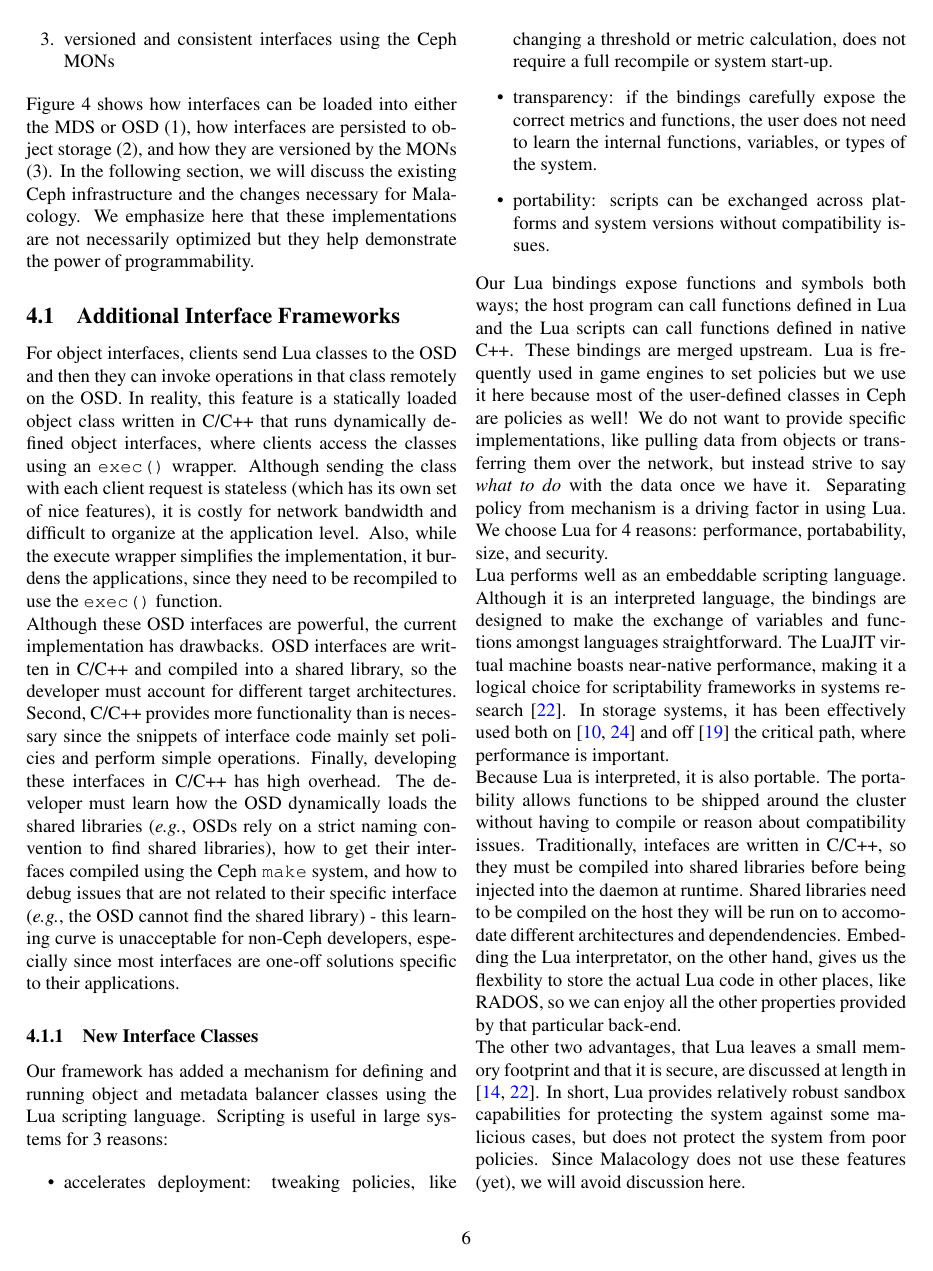
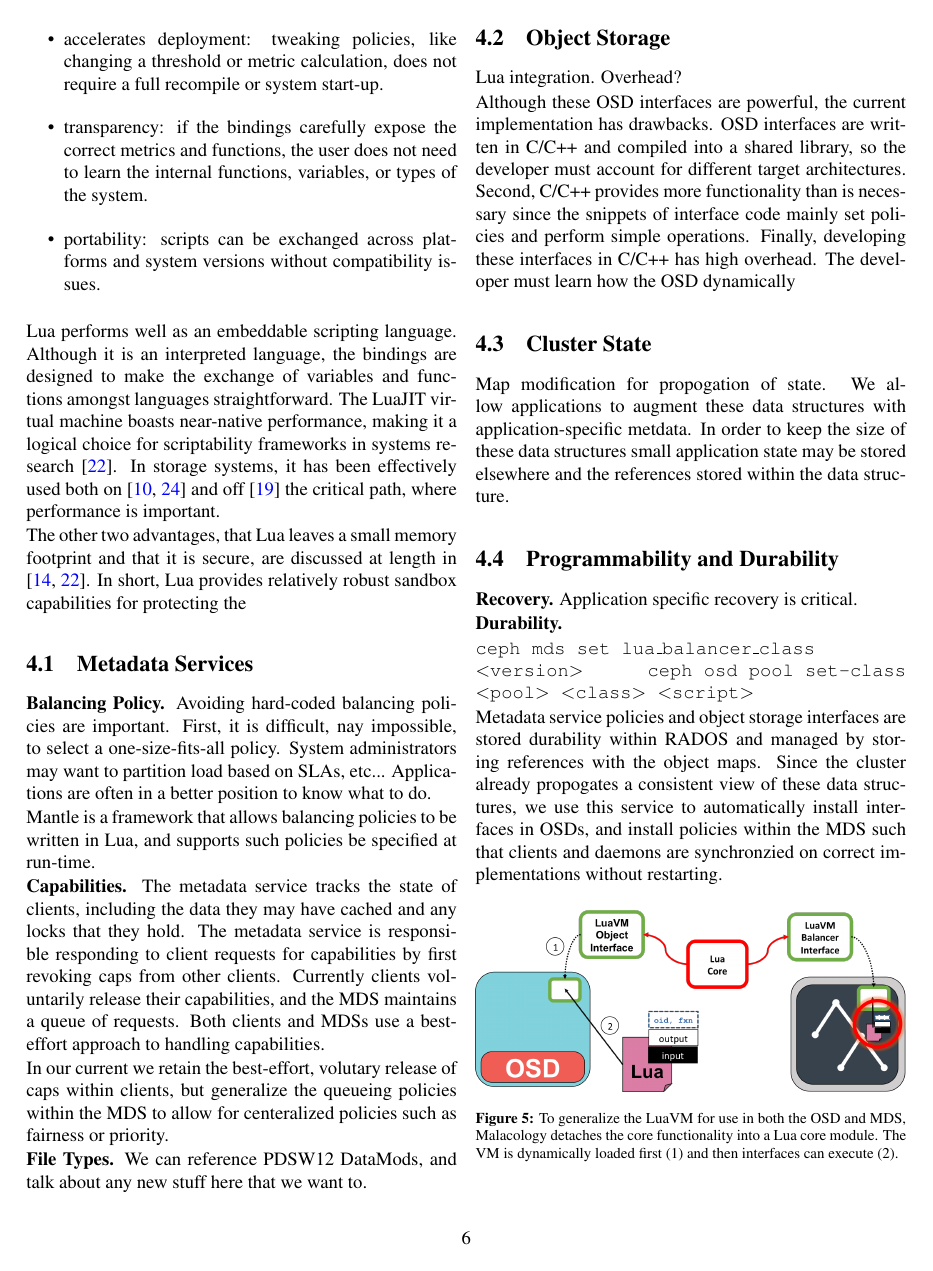
Before and after one commit to michaelsevilla/malacology-popper, a LaTeX paper (paper/paper.tex): page 6 of 12 before the commit and page 6 of 11 after it. Compiled offline with pdfLaTeX.

Commit message:
sec 4 updates
Signed-off-by: Noah Watkins <noahwatkins@gmail.com>

```diff
--- a/paper/paper.tex
+++ b/paper/paper.tex
@@ -498,3 +505,96 @@
+\begin{itemize}
+\item
+  accelerates deployment: tweaking policies, like changing a threshold
+  or metric calculation, does not require a full recompile or system
+  start-up.
+\item
+  transparency: if the bindings carefully expose the correct metrics and
+  functions, the user does not need to learn the internal functions,
+  variables, or types of the system.
+\item
+  portability: scripts can be exchanged across platforms and system
+  versions without compatibility issues.
+\end{itemize}
+
+Lua performs well as an embeddable scripting language. Although it is an
+interpreted language, the bindings are designed to make the exchange of
+variables and functions amongst languages straightforward. The LuaJIT
+virtual machine boasts near-native performance, making it a logical
+choice for scriptability frameworks in systems research
+\cite{neto:dls14-luaos}. In storage systems, it has been effectively
+used both on \cite{grawinkel:pdsw2012-lua,watkins2013:bdmc13-in-vivo} and off
+\cite{sevilla:sc15-mantle} the critical path, where performance is
+important.
+
+The other two advantages, that Lua leaves a small memory footprint and
+that it is secure, are discussed at length in
+\cite{ierusalimschy_programming_2006,neto:dls14-luaos}. In short, Lua
+provides relatively robust sandbox capabilities for protecting the
+
+\subsection{Metadata Services}
+
+{\bf Balancing Policy.}
+Avoiding hard-coded balancing policies are important. First, it is difficult,
+nay impossible, to select a one-size-fits-all policy. System administrators
+may want to partition load based on SLAs, etc... Applications are often in
+a better position to know what to do.
+
+Mantle is a framework that allows balancing policies to be written in Lua,
+and supports such policies be specified at run-time.
+
+{\bf Capabilities.}
+The metadata service tracks the state of clients, including the data they
+may have cached and any locks that they hold. The metadata service is
+responsible responding to client requests for capabilities by first
+revoking caps from other clients. Currently clients voluntarily
+release their capabilities, and the MDS maintains a queue of requests.
+Both clients and MDSs use a best-effort approach to handling capabilities.
+
+In our current we retain the best-effort, volutary release of caps within
+clients, but generalize the queueing policies within the MDS to allow for
+centeralized policies such as fairness or priority.
+
+{\bf File Types.}
+We can reference PDSW12 DataMods, and talk about any new stuff here that we
+want to.
+
+\subsection{Object Storage}
+
+Lua integration. Overhead?
+
+Although these OSD interfaces are powerful, the current implementation
+has drawbacks. OSD interfaces are written in C/C++ and compiled into a
+shared library, so the developer must account for different target
+architectures. Second, C/C++ provides more functionality than is
+necessary since the snippets of interface code mainly set policies and
+perform simple operations. Finally, developing these interfaces in C/C++
+has high overhead. The developer must learn how the OSD dynamically
+
+\subsection{Cluster State}
+
+Map modification for propogation of state. We allow applications to augment
+these data structures with application-specific metdata. In order to keep the
+size of these data structures small application state may be stored elsewhere
+and the references stored within the data structure.
+
+\subsection{Programmability and Durability}
+
+{\bf Recovery.}
+Application specific recovery is critical.
+
+{\bf Durability.}
+
+\noindent \texttt{ceph\ mds\ set\ lua\_balancer\_class\ \textless{}version\textgreater{}}
+\noindent \texttt{ceph\ osd\ pool\ set-class\ \textless{}pool\textgreater{}\ \textless{}class\textgreater{}\ \textless{}script\textgreater{}}
+
+Metadata service policies and object storage interfaces are stored durability
+within RADOS and managed by storing references with the object maps. Since
+the cluster already propogates a consistent view of these data structures,
+we use this service to automatically install interfaces in OSDs, and install
+policies within the MDS such that clients and daemons are synchronzied on
+correct implementations without restarting.
+
+\iffalse
 \begin{enumerate}
 \def\labelenumi{\arabic{enumi}.}
 \item
@@ -664,8 +768,7 @@
 parts of the system, and we remove components and APIs that are too
 integrated with the OSD.
 
-\subsection{Storing Interfaces in
-RADOS}\label{storing-interfaces-in-rados}
+\subsection{Programmability and Durability}
 
 Traditionally, object storage interfaces are compiled into shared
 libraries and loaded into a running OSD daemon using \texttt{dlopen()}.
```
Also changed, not shown: paper/paper.tex (26 more changed lines).
